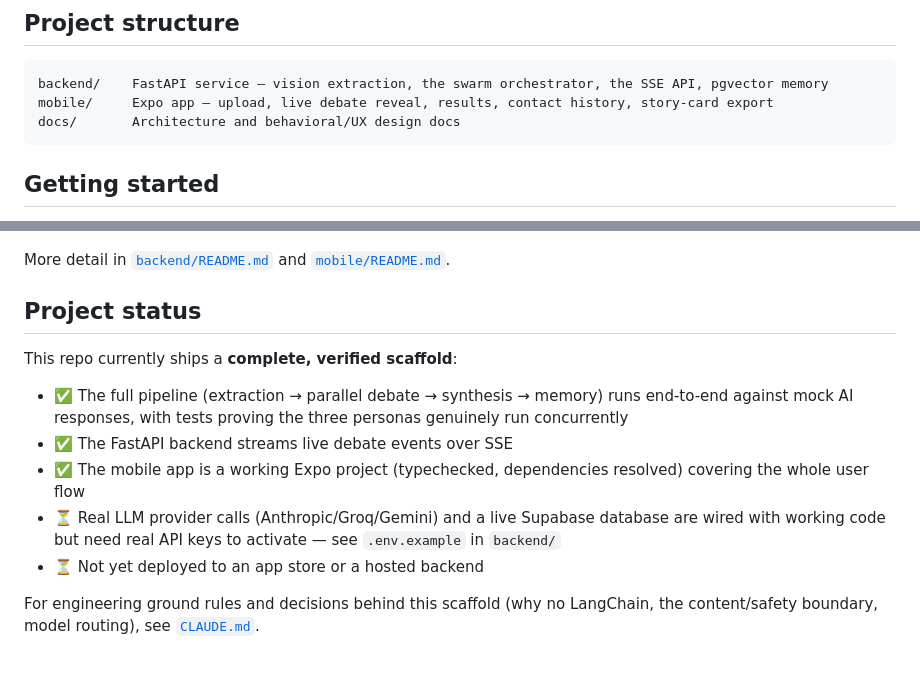
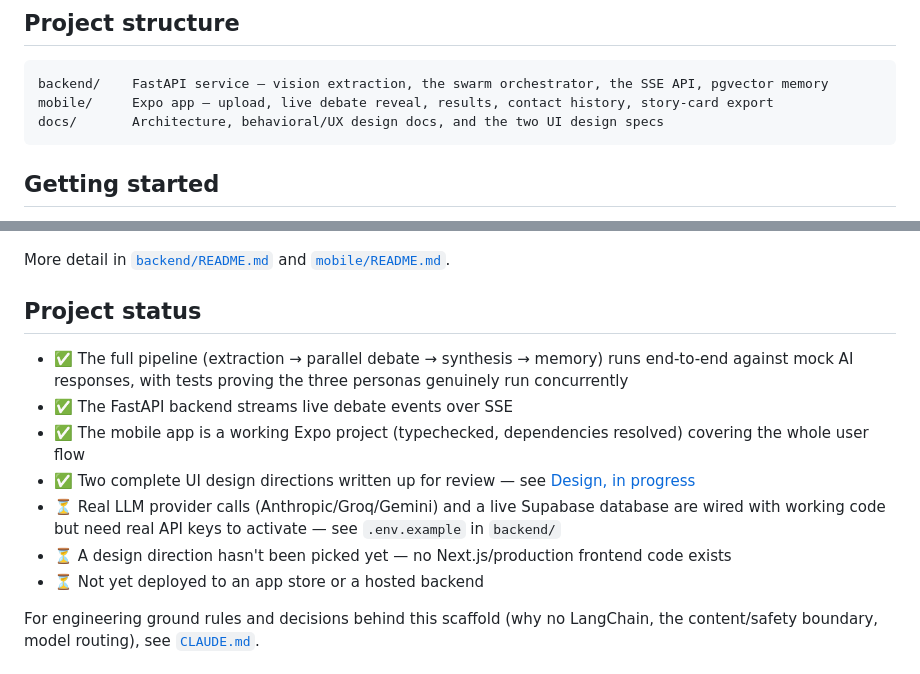
Before and after one commit to Amgadmj/Coach-Bro, a Markdown page: README.md, 2 parts joined by grey strips. GitHub-like rendering.

````diff
--- a/README.md
+++ b/README.md
@@ -50,7 +62,7 @@ Full architecture, diagrams, and data model: [`docs/architecture.md`](docs/archi
 ```
 backend/    FastAPI service — vision extraction, the swarm orchestrator, the SSE API, pgvector memory
 mobile/     Expo app — upload, live debate reveal, results, contact history, story-card export
-docs/       Architecture and behavioral/UX design docs
+docs/       Architecture, behavioral/UX design docs, and the two UI design specs
 ```
 
 ## Getting started
@@ -89,12 +101,12 @@ More detail in [`backend/README.md`](backend/README.md) and [`mobile/README.md`]
 
 ## Project status
 
-This repo currently ships a **complete, verified scaffold**:
-
 - ✅ The full pipeline (extraction → parallel debate → synthesis → memory) runs end-to-end against mock AI responses, with tests proving the three personas genuinely run concurrently
 - ✅ The FastAPI backend streams live debate events over SSE
 - ✅ The mobile app is a working Expo project (typechecked, dependencies resolved) covering the whole user flow
+- ✅ Two complete UI design directions written up for review — see [Design, in progress](#design-in-progress)
 - ⏳ Real LLM provider calls (Anthropic/Groq/Gemini) and a live Supabase database are wired with working code but need real API keys to activate — see `.env.example` in `backend/`
+- ⏳ A design direction hasn't been picked yet — no Next.js/production frontend code exists
 - ⏳ Not yet deployed to an app store or a hosted backend
 
 For engineering ground rules and decisions behind this scaffold (why no LangChain, the content/safety boundary, model routing), see [`CLAUDE.md`](CLAUDE.md).
````
Also changed, not shown: other parts of README.md (+34 -22 lines).
